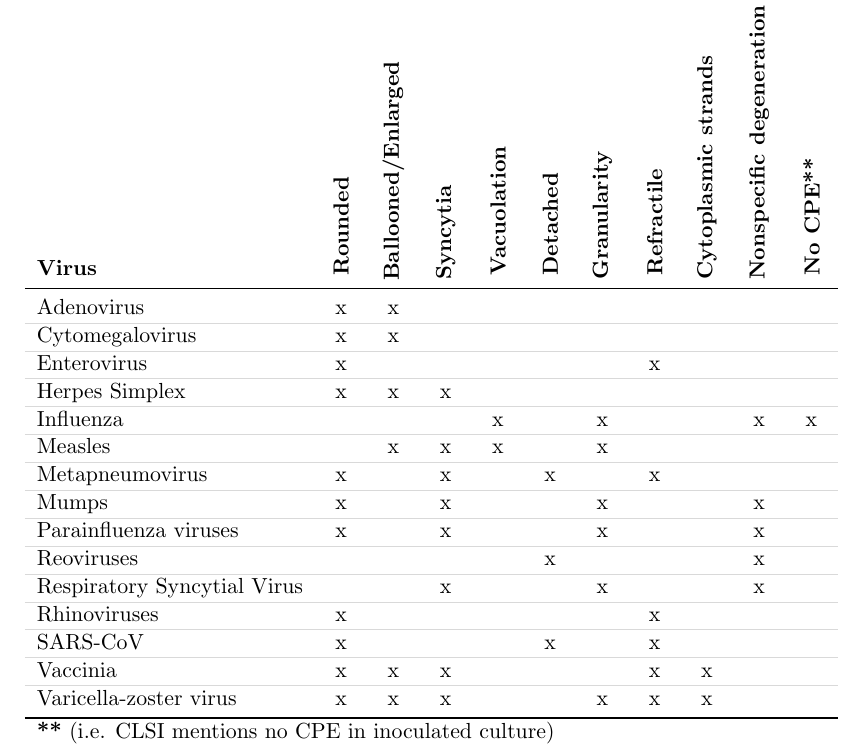
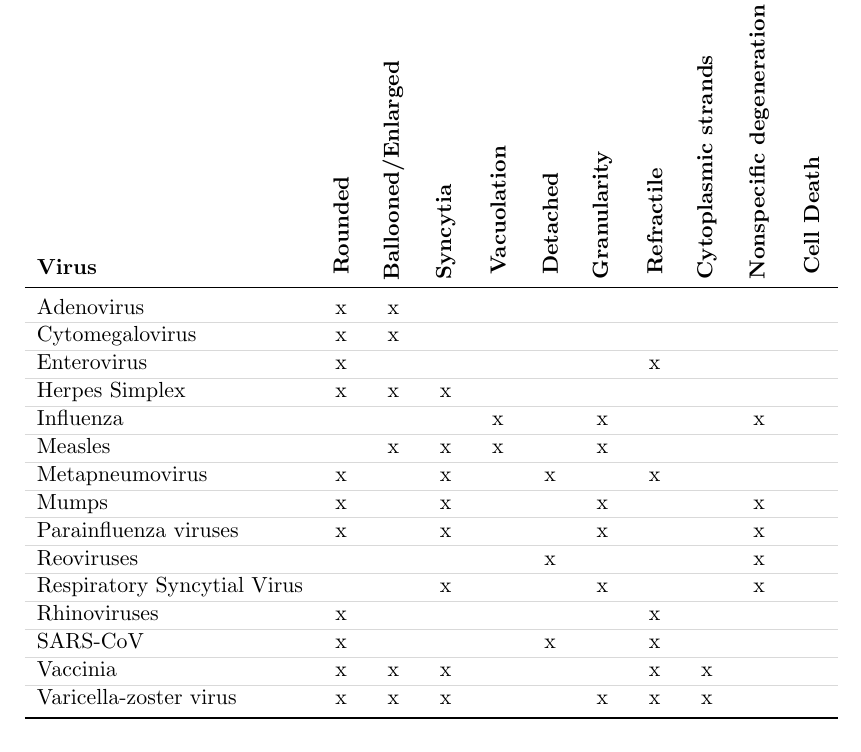
Before and after one commit to albert-mathews/VeroCellCultureImageProcessing, a LaTeX paper (paper/main_grok1.tex, which reads paper/clsi-table7-descriptors.tex): part of page 3 of 16, cut so that both start at the same text. Compiled offline with pdfLaTeX.

Commit message:
swap no CPE for Cell Death

```diff
--- a/paper/clsi-table7-descriptors.tex
+++ b/paper/clsi-table7-descriptors.tex
@@ -16,7 +16,7 @@
 & \rotatebox[origin=br]{90}{\makebox[0pt][l]{\textbf{Refractile}}}
 & \rotatebox[origin=br]{90}{\makebox[0pt][l]{\textbf{Cytoplasmic strands}}}
 & \rotatebox[origin=br]{90}{\makebox[0pt][l]{\textbf{Nonspecific degeneration}}}
-& \rotatebox[origin=br]{90}{\makebox[0pt][l]{\textbf{No CPE**}}} \\
+& \rotatebox[origin=br]{90}{\makebox[0pt][l]{\textbf{Cell Death}}} \\
 \midrule
 \arrayrulecolor{gray!30}
 Adenovirus          & x & x &   &   &   &   &   &   &   &   \\
@@ -27,7 +27,7 @@ Enterovirus         & x &   &   &   &   &   & x &   &   &   \\
 \hline
 Herpes Simplex      & x & x & x &   &   &   &   &   &   &   \\
 \hline
-Influenza           &   &   &   & x &   & x &   &   & x & x \\
+Influenza           &   &   &   & x &   & x &   &   & x & \\
 \hline
 Measles             &   & x & x & x &   & x &   &   &   &   \\
 \hline
@@ -50,7 +50,7 @@ Vaccinia            & x & x & x &   &   &   & x & x &   &   \\
 Varicella-zoster virus & x & x & x &   &   & x & x & x &   &   \\
 \arrayrulecolor{black}
 \bottomrule
-\multicolumn{11}{l}{\textbf{**} (i.e. CLSI mentions no CPE in inoculated culture)} \\
+%\multicolumn{11}{l}{\textbf{**} (i.e. CLSI mentions no CPE in inoculated culture)} \\
 \end{tabular}
 
 \end{table}
```
